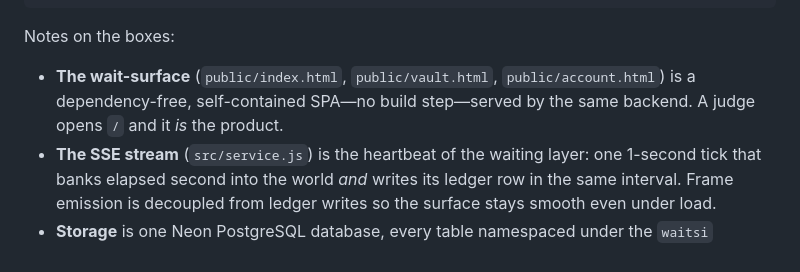
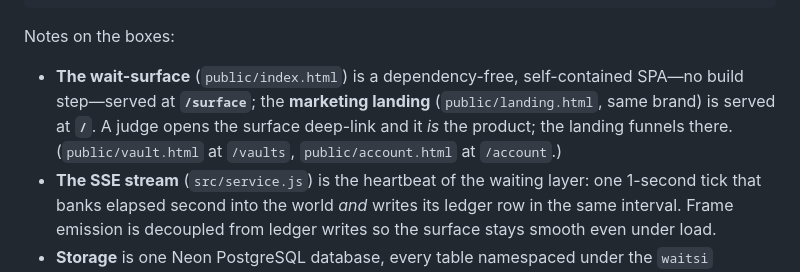
Before and after one commit to norbert351/waitsi, a Markdown page: ARCHITECTURE.md, the part around the change. Drawn GitHub-style.

Commit message:
docs(arch): reflect landing at / vs wait-surface at /surface split

```diff
--- a/ARCHITECTURE.md
+++ b/ARCHITECTURE.md
@@ -32,9 +32,11 @@ theme).
 
 Notes on the boxes:
 
-- **The wait-surface** (`public/index.html`, `public/vault.html`, `public/account.html`)
-  is a dependency-free, self-contained SPA—no build step—served by the same
-  backend. A judge opens `/` and it *is* the product.
+- **The wait-surface** (`public/index.html`) is a dependency-free, self-contained
+  SPA—no build step—served at **`/surface`**; the **marketing landing**
+  (`public/landing.html`, same brand) is served at **`/`**. A judge opens the
+  surface deep-link and it *is* the product; the landing funnels there.
+  (`public/vault.html` at `/vaults`, `public/account.html` at `/account`.)
 - **The SSE stream** (`src/service.js`) is the heartbeat of the waiting
   layer: one 1-second tick that banks elapsed second into the world *and*
   writes its ledger row in the same interval. Frame emission is decoupled
```
